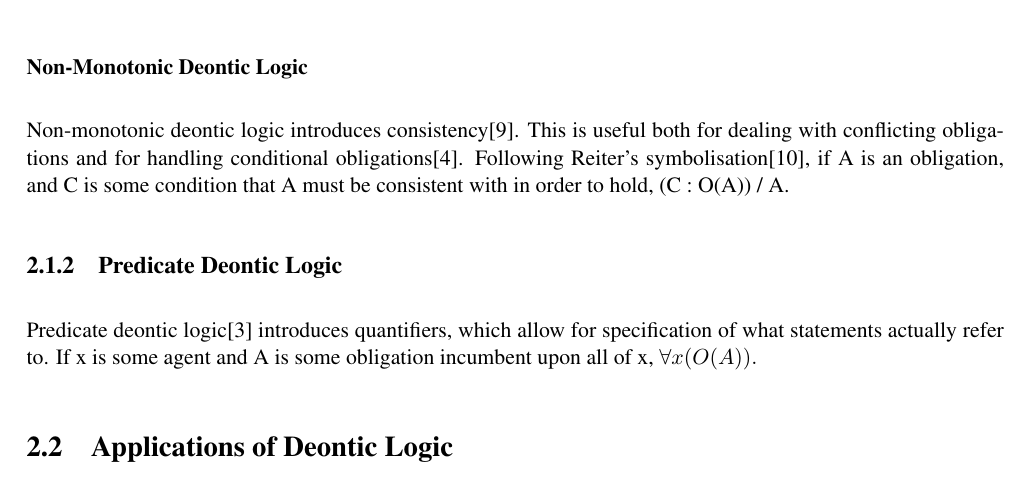
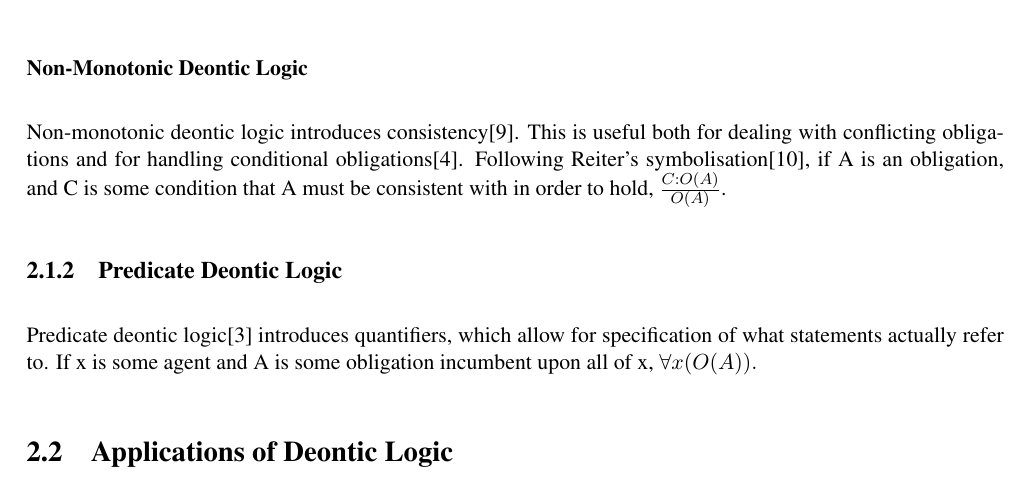
Before and after one commit to empleished/deontobot, a LaTeX thesis (dissertation/l4proj.tex): part of page 8 of 16, cut so that both start at the same text. Compiled offline with pdfLaTeX.

Commit message:
updated lit review, fixed maths symbols

```diff
--- a/dissertation/l4proj.tex
+++ b/dissertation/l4proj.tex
@@ -78,10 +78,10 @@ Standard deontic logic faces the contrary-to-duties problem. It is not implausib
 Dyadic deontic logic introduces a context as a way to respond to the contrary-to-duties problem. If A is an obligation that only applies given a context C, O(A | C) and so following. This allows for seemingly contradictory statements such as O¬(C) |\& O(A | C) to coexist without conflict.
 
 \subsubsection{Non-Monotonic Deontic Logic}
-Non-monotonic deontic logic introduces consistency\cite{Powers}. This is useful both for dealing with conflicting obligations and for handling conditional obligations\cite{Horty}. Following Reiter's symbolisation\cite{Reiter}, if A is an obligation, and C is some condition that A must be consistent with in order to hold, (C : O(A)) / A. %investigate how to represent this properly in Latex
+Non-monotonic deontic logic introduces consistency\cite{Powers}. This is useful both for dealing with conflicting obligations and for handling conditional obligations\cite{Horty}. Following Reiter's symbolisation\cite{Reiter}, if A is an obligation, and C is some condition that A must be consistent with in order to hold, \( \frac{C : O(A)}{O(A)} \).
 
 \subsection{Predicate Deontic Logic}
-Predicate deontic logic\cite{predicate} introduces quantifiers, which allow for specification of what statements actually refer to. If x is some agent and A is some obligation incumbent upon all of x, \forall x(O(A)).
+Predicate deontic logic\cite{predicate} introduces quantifiers, which allow for specification of what statements actually refer to. If x is some agent and A is some obligation incumbent upon all of x, \forall{x(O(A))}.
 
 \section{Applications of Deontic Logic}%Places it is already being used/could be used. Look for CS examples as well as others.
 Deontic logic lends itself well to applications within law, due to the aforementioned grounding in a respect for laws. One way to implement this is to characterise the law as a system of norms\cite{law-jonessergot}, which can then be represented with deontic expressions.
```
